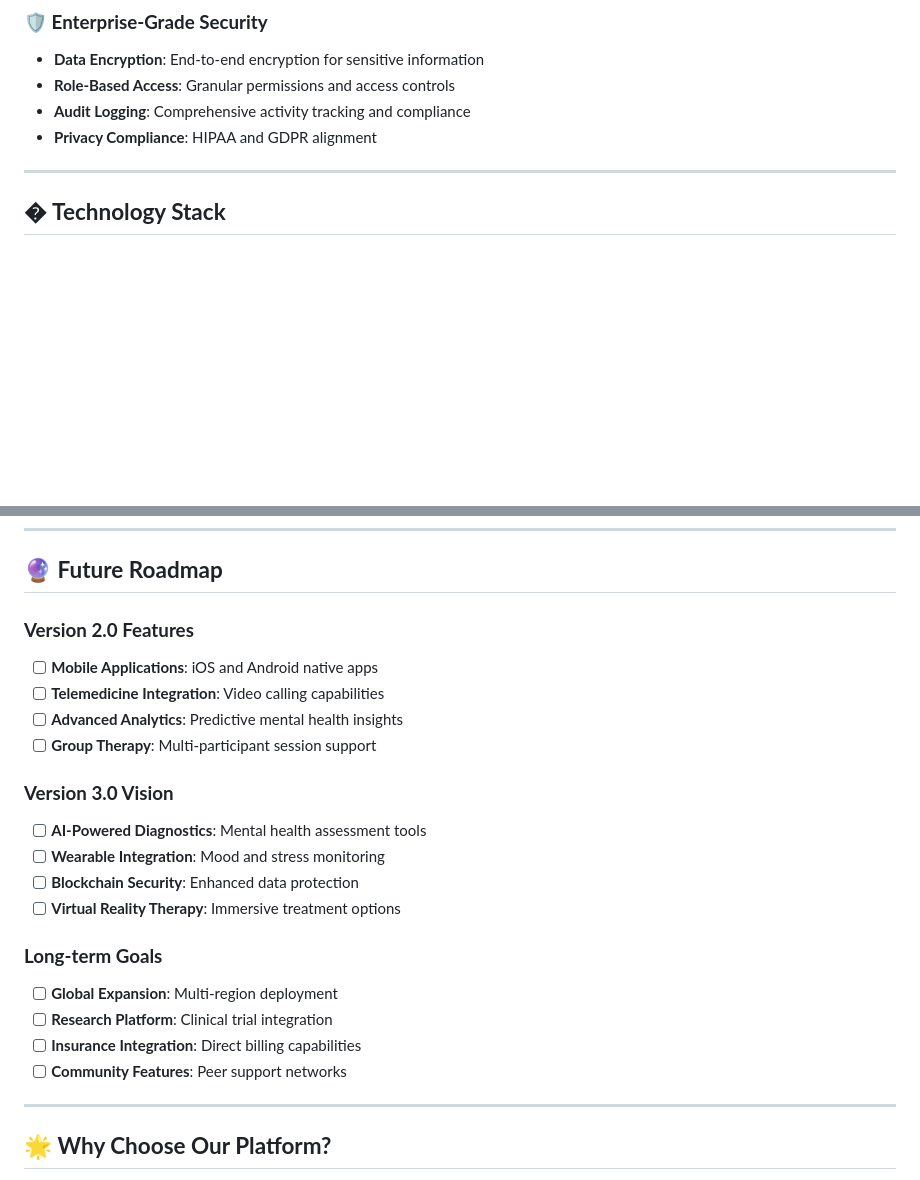
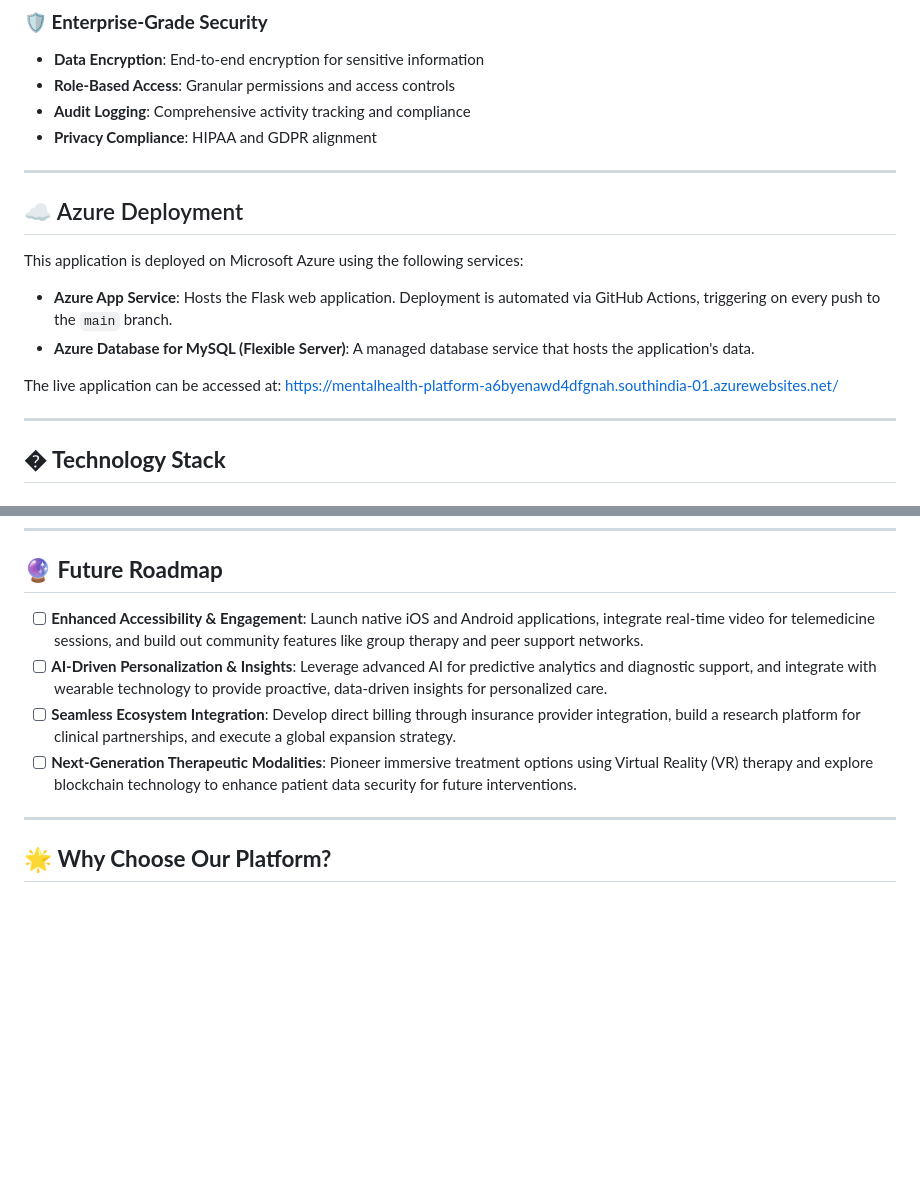
Before and after one commit to Kiran0604/Mental-Health-Support-Platform, a Markdown page: README.md, 2 parts joined by grey strips. Rendered like a GitHub page; blank space fills up the shorter version.

```diff
--- a/README.md
+++ b/README.md
@@ -65,6 +65,17 @@ This platform addresses critical mental health needs by providing:
 - **Role-Based Access**: Granular permissions and access controls
 - **Audit Logging**: Comprehensive activity tracking and compliance
 - **Privacy Compliance**: HIPAA and GDPR alignment
+
+---
+
+## ☁️ Azure Deployment
+
+This application is deployed on Microsoft Azure using the following services:
+* **Azure App Service**: Hosts the Flask web application. Deployment is automated via GitHub Actions, triggering on every push to the `main` branch.
+* **Azure Database for MySQL (Flexible Server)**: A managed database service that hosts the application's data.
+
+The live application can be accessed at:
+[https://mentalhealth-platform-a6byenawd4dfgnah.southindia-01.azurewebsites.net/](https://mentalhealth-platform-a6byenawd4dfgnah.southindia-01.azurewebsites.net/)
 
 ---
 
@@ -159,24 +170,10 @@ SMTP_CONFIG = {
 ---
 
 ## 🔮 **Future Roadmap**
-
-### **Version 2.0 Features**
-- [ ] **Mobile Applications**: iOS and Android native apps
-- [ ] **Telemedicine Integration**: Video calling capabilities
-- [ ] **Advanced Analytics**: Predictive mental health insights
-- [ ] **Group Therapy**: Multi-participant session support
-
-### **Version 3.0 Vision**
-- [ ] **AI-Powered Diagnostics**: Mental health assessment tools
-- [ ] **Wearable Integration**: Mood and stress monitoring
-- [ ] **Blockchain Security**: Enhanced data protection
-- [ ] **Virtual Reality Therapy**: Immersive treatment options
-
-### **Long-term Goals**
-- [ ] **Global Expansion**: Multi-region deployment
-- [ ] **Research Platform**: Clinical trial integration
-- [ ] **Insurance Integration**: Direct billing capabilities
-- [ ] **Community Features**: Peer support networks
+- [ ] **Enhanced Accessibility & Engagement**: Launch native iOS and Android applications, integrate real-time video for telemedicine sessions, and build out community features like group therapy and peer support networks.
+- [ ] **AI-Driven Personalization & Insights**: Leverage advanced AI for predictive analytics and diagnostic support, and integrate with wearable technology to provide proactive, data-driven insights for personalized care.
+- [ ] **Seamless Ecosystem Integration**: Develop direct billing through insurance provider integration, build a research platform for clinical partnerships, and execute a global expansion strategy.
+- [ ] **Next-Generation Therapeutic Modalities**: Pioneer immersive treatment options using Virtual Reality (VR) therapy and explore blockchain technology to enhance patient data security for future interventions.
 
 ---
 
```
